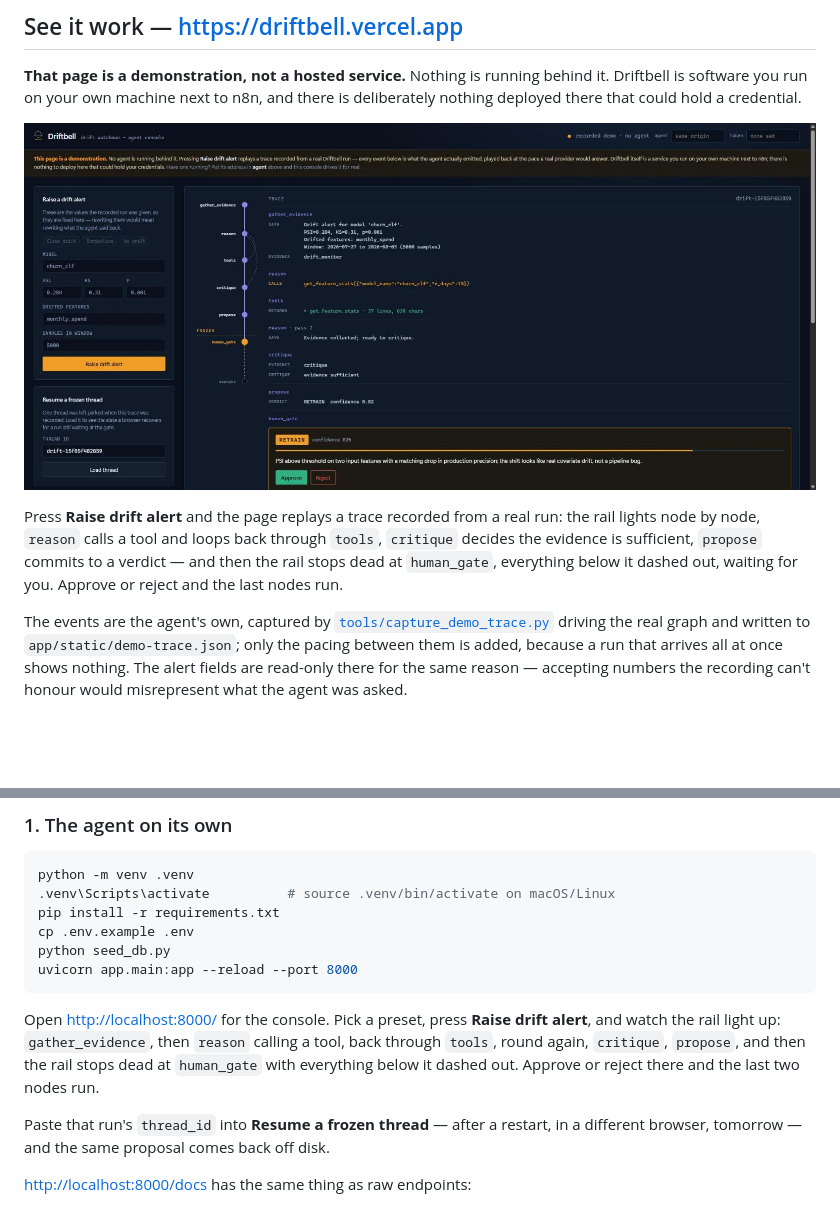
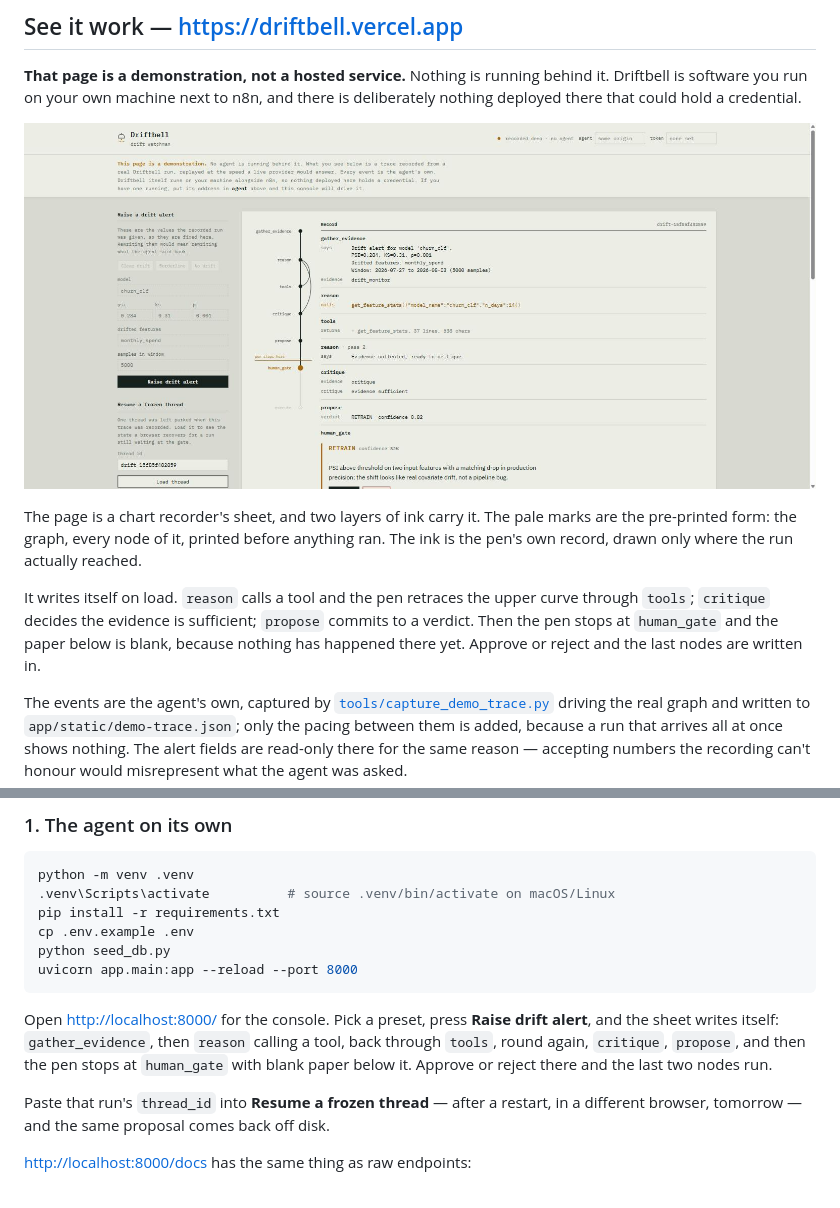
Before and after one commit to LikithSh3tty/DriftBell, a Markdown page: README.md, 2 parts joined by grey strips. GitHub-like rendering; pictures changed too: assets/console.jpg; blank space fills up the shorter version.

Commit message:
Update the README to the redesigned console
The screenshot showed the old dark page, and the prose described a
dashed continuation below the gate that no longer exists. Blank paper
replaced it, so the description says so.

````diff
--- a/README.md
+++ b/README.md
@@ -47,9 +47,14 @@ there is deliberately nothing deployed there that could hold a credential.
 
-Press **Raise drift alert** and the page replays a trace recorded from a real
-run: the rail lights node by node, `reason` calls a tool and loops back through
-`tools`, `critique` decides the evidence is sufficient, `propose` commits to a
-verdict — and then the rail stops dead at `human_gate`, everything below it
-dashed out, waiting for you. Approve or reject and the last nodes run.
+The page is a chart recorder's sheet, and two layers of ink carry it. The pale
+marks are the pre-printed form: the graph, every node of it, printed before
+anything ran. The ink is the pen's own record, drawn only where the run actually
+reached.
+
+It writes itself on load. `reason` calls a tool and the pen retraces the upper
+curve through `tools`; `critique` decides the evidence is sufficient; `propose`
+commits to a verdict. Then the pen stops at `human_gate` and the paper below is
+blank, because nothing has happened there yet. Approve or reject and the last
+nodes are written in.
 
 The events are the agent's own, captured by
 [`tools/capture_demo_trace.py`](tools/capture_demo_trace.py) driving the real
@@ -217,10 +222,10 @@ uvicorn app.main:app --reload --port 8000
 ```
 
 Open <http://localhost:8000/> for the console. Pick a preset, press **Raise
-drift alert**, and watch the rail light up: `gather_evidence`, then `reason`
+drift alert**, and the sheet writes itself: `gather_evidence`, then `reason`
 calling a tool, back through `tools`, round again, `critique`, `propose`, and
-then the rail stops dead at `human_gate` with everything below it dashed out.
-Approve or reject there and the last two nodes run.
+then the pen stops at `human_gate` with blank paper below it. Approve or reject
+there and the last two nodes run.
 
 Paste that run's `thread_id` into **Resume a frozen thread** — after a restart,
 in a different browser, tomorrow — and the same proposal comes back off disk.
````
Also changed, not shown: other parts of README.md (+1 -1 lines).
